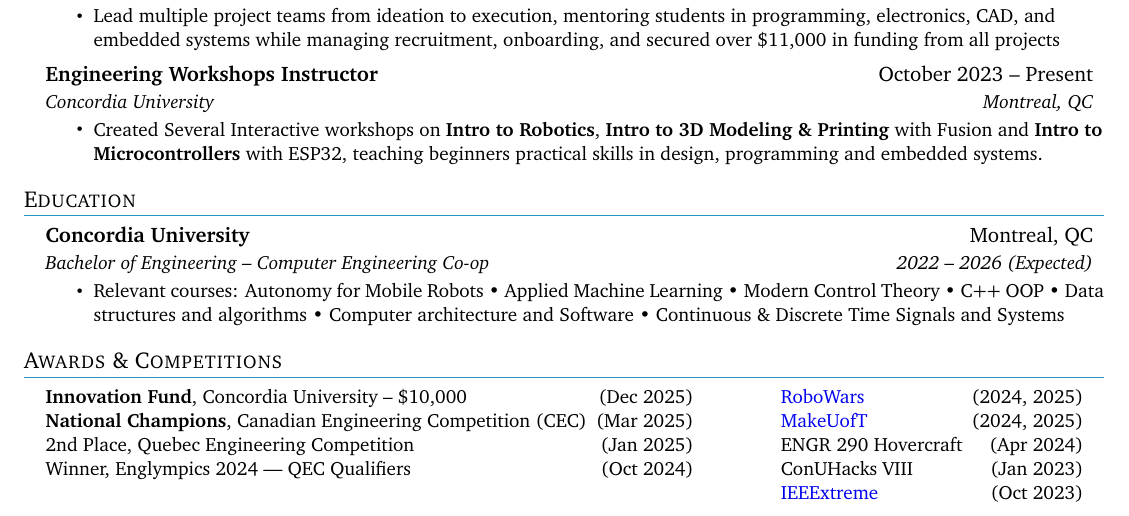
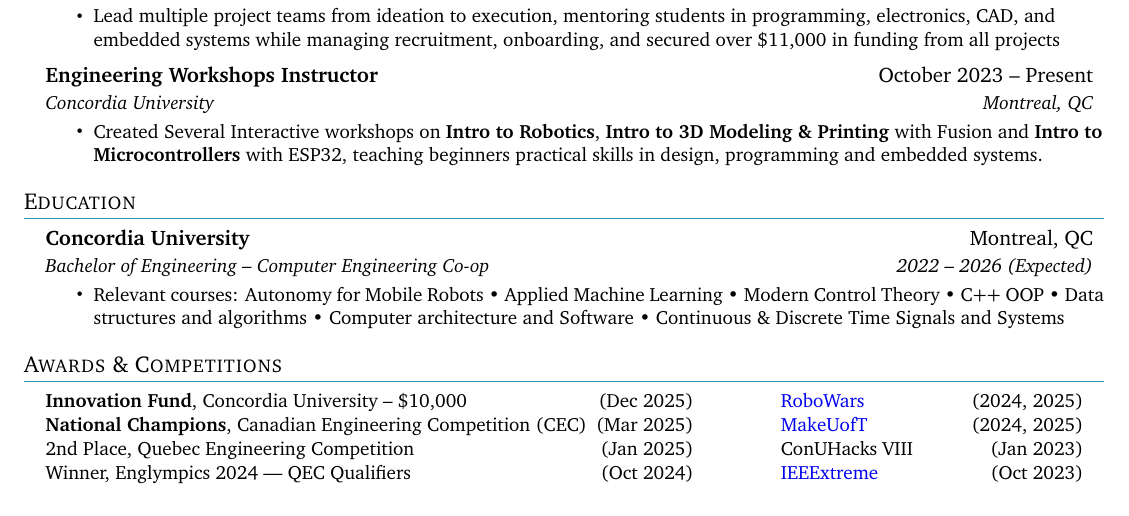
Before and after one commit to ac-pate/LaTeX-Resume, a LaTeX CV (resume_2025.tex): part of page 2 of 3, cut so that both start at the same text. Compiled offline with pdfLaTeX.

Commit message:
getting there v2

```diff
--- a/resume_2025.tex
+++ b/resume_2025.tex
@@ -274,7 +274,6 @@
     \small{\item{
       \href{https://robowars.ca/}{RoboWars} \hfill (2024, 2025) \\
       \href{https://makeuoft.ca/}{MakeUofT} \hfill (2024, 2025) \\
-      ENGR 290 Hovercraft \hfill (Apr 2024) \\
       ConUHacks VIII \hfill (Jan 2023) \\
       \href{https://ieeextreme.org/}{IEEExtreme} \hfill (Oct 2023)
     }}
```
Also changed, not shown: resume_2025.pdf, 3 other files.
